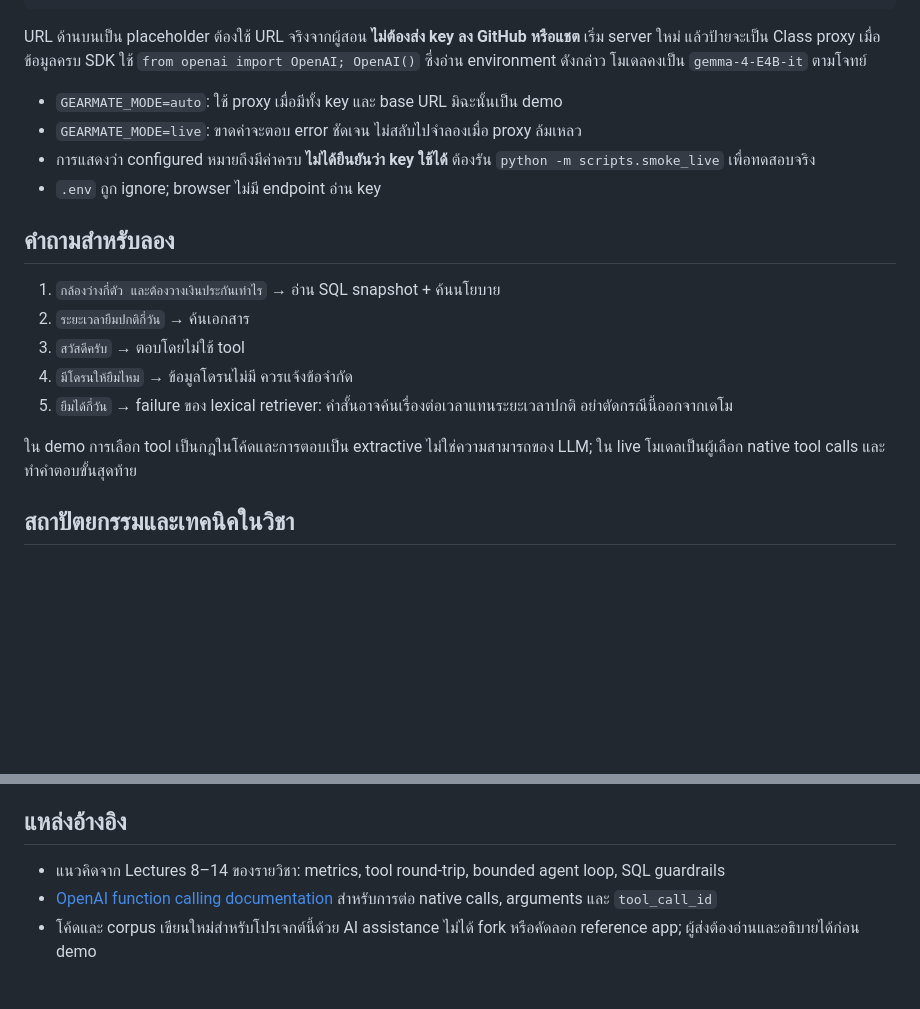
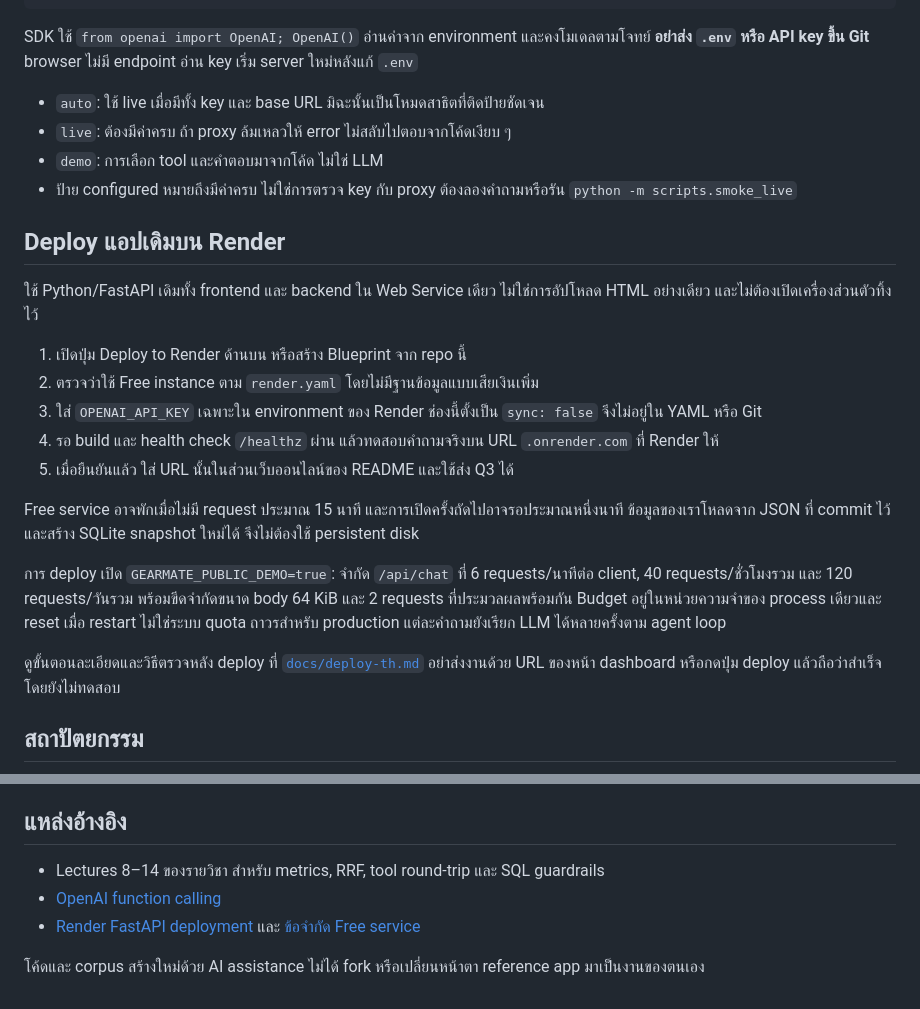
Before and after one commit to Chayapon8251/llm_lastwork, a Markdown page: README.md, 2 parts joined by grey strips. Drawn GitHub-style; blank space fills up the shorter version.

````diff
--- a/README.md
+++ b/README.md
@@ -45,24 +55,30 @@ OPENAI_MODEL=gemma-4-E4B-it
 GEARMATE_MODE=live
 ```
 
-URL ด้านบนเป็น placeholder ต้องใช้ URL จริงจากผู้สอน **ไม่ต้องส่ง key ลง GitHub หรือแชต** เริ่ม server ใหม่ แล้วป้ายจะเป็น Class proxy เมื่อข้อมูลครบ SDK ใช้ `from openai import OpenAI; OpenAI()` ซึ่งอ่าน environment ดังกล่าว โมเดลคงเป็น `gemma-4-E4B-it` ตามโจทย์
+SDK ใช้ `from openai import OpenAI; OpenAI()` อ่านค่าจาก environment และคงโมเดลตามโจทย์ **อย่าส่ง `.env` หรือ API key ขึ้น Git** browser ไม่มี endpoint อ่าน key เริ่ม server ใหม่หลังแก้ `.env`
 
-- `GEARMATE_MODE=auto`: ใช้ proxy เมื่อมีทั้ง key และ base URL มิฉะนั้นเป็น demo
-- `GEARMATE_MODE=live`: ขาดค่าจะตอบ error ชัดเจน ไม่สลับไปจำลองเมื่อ proxy ล้มเหลว
-- การแสดงว่า configured หมายถึงมีค่าครบ **ไม่ได้ยืนยันว่า key ใช้ได้** ต้องรัน `python -m scripts.smoke_live` เพื่อทดสอบจริง
-- `.env` ถูก ignore; browser ไม่มี endpoint อ่าน key
+- `auto`: ใช้ live เมื่อมีทั้ง key และ base URL มิฉะนั้นเป็นโหมดสาธิตที่ติดป้ายชัดเจน
+- `live`: ต้องมีค่าครบ ถ้า proxy ล้มเหลวให้ error ไม่สลับไปตอบจากโค้ดเงียบ ๆ
+- `demo`: การเลือก tool และคำตอบมาจากโค้ด ไม่ใช่ LLM
+- ป้าย configured หมายถึงมีค่าครบ ไม่ใช่การตรวจ key กับ proxy ต้องลองคำถามหรือรัน `python -m scripts.smoke_live`
 
-## คำถามสำหรับลอง
+## Deploy แอปเดิมบน Render
 
-1. `กล้องว่างกี่ตัว และต้องวางเงินประกันเท่าไร` → อ่าน SQL snapshot + ค้นนโยบาย
-2. `ระยะเวลายืมปกติกี่วัน` → ค้นเอกสาร
-3. `สวัสดีครับ` → ตอบโดยไม่ใช้ tool
-4. `มีโดรนให้ยืมไหม` → ข้อมูลโดรนไม่มี ควรแจ้งข้อจำกัด
-5. `ยืมได้กี่วัน` → failure ของ lexical retriever: คำสั้นอาจค้นเรื่องต่อเวลาแทนระยะเวลาปกติ อย่าตัดกรณีนี้ออกจากเดโม
+ใช้ Python/FastAPI เดิมทั้ง frontend และ backend ใน Web Service เดียว ไม่ใช่การอัปโหลด HTML อย่างเดียว และไม่ต้องเปิดเครื่องส่วนตัวทิ้งไว้
 
-ใน demo การเลือก tool เป็นกฎในโค้ดและการตอบเป็น extractive ไม่ใช่ความสามารถของ LLM; ใน live โมเดลเป็นผู้เลือก native tool calls และทำคำตอบขั้นสุดท้าย
+1. เปิดปุ่ม Deploy to Render ด้านบน หรือสร้าง Blueprint จาก repo นี้
+2. ตรวจว่าใช้ Free instance ตาม `render.yaml` โดยไม่มีฐานข้อมูลแบบเสียเงินเพิ่ม
+3. ใส่ `OPENAI_API_KEY` เฉพาะใน environment ของ Render ช่องนี้ตั้งเป็น `sync: false` จึงไม่อยู่ใน YAML หรือ Git
+4. รอ build และ health check `/healthz` ผ่าน แล้วทดสอบคำถามจริงบน URL `.onrender.com` ที่ Render ให้
+5. เมื่อยืนยันแล้ว ใส่ URL นั้นในส่วนเว็บออนไลน์ของ README และใช้ส่ง Q3 ได้
 
-## สถาปัตยกรรมและเทคนิคในวิชา
+Free service อาจพักเมื่อไม่มี request ประมาณ 15 นาที และการเปิดครั้งถัดไปอาจรอประมาณหนึ่งนาที ข้อมูลของเราโหลดจาก JSON ที่ commit ไว้และสร้าง SQLite snapshot ใหม่ได้ จึงไม่ต้องใช้ persistent disk
+
+การ deploy เปิด `GEARMATE_PUBLIC_DEMO=true`: จำกัด `/api/chat` ที่ 6 requests/นาทีต่อ client, 40 requests/ชั่วโมงรวม และ 120 requests/วันรวม พร้อมขีดจำกัดขนาด body 64 KiB และ 2 requests ที่ประมวลผลพร้อมกัน Budget อยู่ในหน่วยความจำของ process เดียวและ reset เมื่อ restart ไม่ใช่ระบบ quota ถาวรสำหรับ production แต่ละคำถามยังเรียก LLM ได้หลายครั้งตาม agent loop
+
+ดูขั้นตอนละเอียดและวิธีตรวจหลัง deploy ที่ [`docs/deploy-th.md`](docs/deploy-th.md) อย่าส่งงานด้วย URL ของหน้า dashboard หรือกดปุ่ม deploy แล้วถือว่าสำเร็จโดยยังไม่ทดสอบ
+
+## สถาปัตยกรรม
 
 ```mermaid
 flowchart TD
@@ -148,6 +147,8 @@ Failure ใน benchmark: `t27` ต้องการ camera deposit + training
 
 ## แหล่งอ้างอิง
 
-- แนวคิดจาก Lectures 8–14 ของรายวิชา: metrics, tool round-trip, bounded agent loop, SQL guardrails
-- [OpenAI function calling documentation](https://developers.openai.com/api/docs/guides/function-calling) สำหรับการต่อ native calls, arguments และ `tool_call_id`
-- โค้ดและ corpus เขียนใหม่สำหรับโปรเจกต์นี้ด้วย AI assistance ไม่ได้ fork หรือคัดลอก reference app; ผู้ส่งต้องอ่านและอธิบายได้ก่อน demo
+- Lectures 8–14 ของรายวิชา สำหรับ metrics, RRF, tool round-trip และ SQL guardrails
+- [OpenAI function calling](https://developers.openai.com/api/docs/guides/function-calling)
+- [Render FastAPI deployment](https://render.com/docs/deploy-fastapi) และ [ข้อจำกัด Free service](https://render.com/docs/free)
+
+โค้ดและ corpus สร้างใหม่ด้วย AI assistance ไม่ได้ fork หรือเปลี่ยนหน้าตา reference app มาเป็นงานของตนเอง
````
Also changed, not shown: other parts of README.md (+70 -77 lines), docs/deploy-th.md (added, +45 -0 lines), docs/report-th.md (added, +137 -0 lines), docs/submission-checklist.md (+8 -4 lines), docs/walkthrough-th.md (+5 -1 lines), docs/architecture.png (added), docs/screenshots/readability-desktop.png (added), 10 other files.
